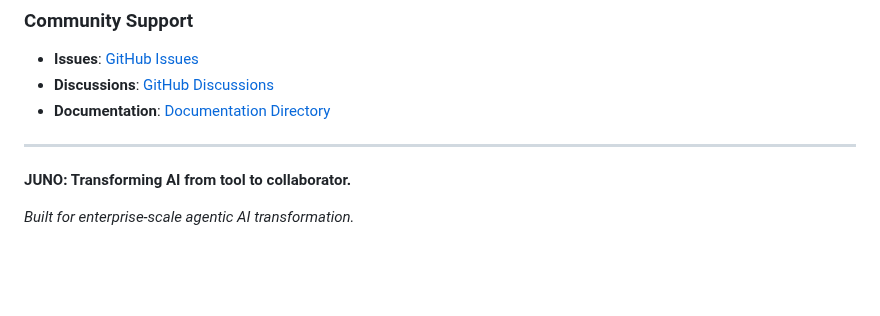
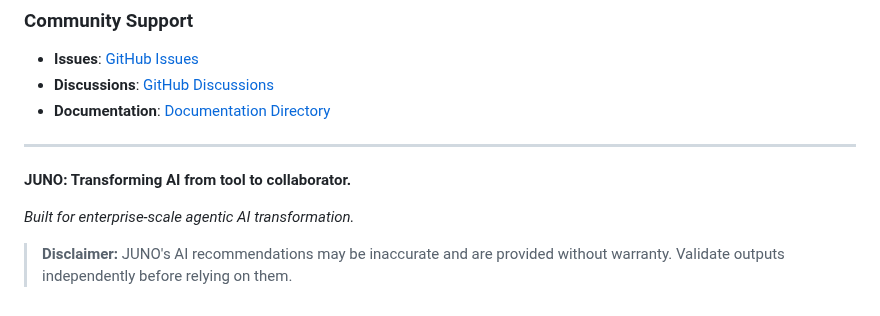
Before and after one commit to mj3b/juno, a Markdown page: README.md, the part around the change. Drawn GitHub-style; blank space fills up the shorter version.

Commit message:
docs: add AI recommendation disclaimer

```diff
--- a/README.md
+++ b/README.md
@@ -738,3 +738,7 @@ For enterprise deployment assistance, custom integrations, or technical support:
 **JUNO: Transforming AI from tool to collaborator.**
 
 *Built for enterprise-scale agentic AI transformation.*
+
+
+> **Disclaimer:** JUNO's AI recommendations may be inaccurate and are provided without warranty.
+> Validate outputs independently before relying on them.
```
Also changed, not shown: docs/README.md (+3 -0 lines), docs/deployment/enterprise-implementation.md (+4 -0 lines).
